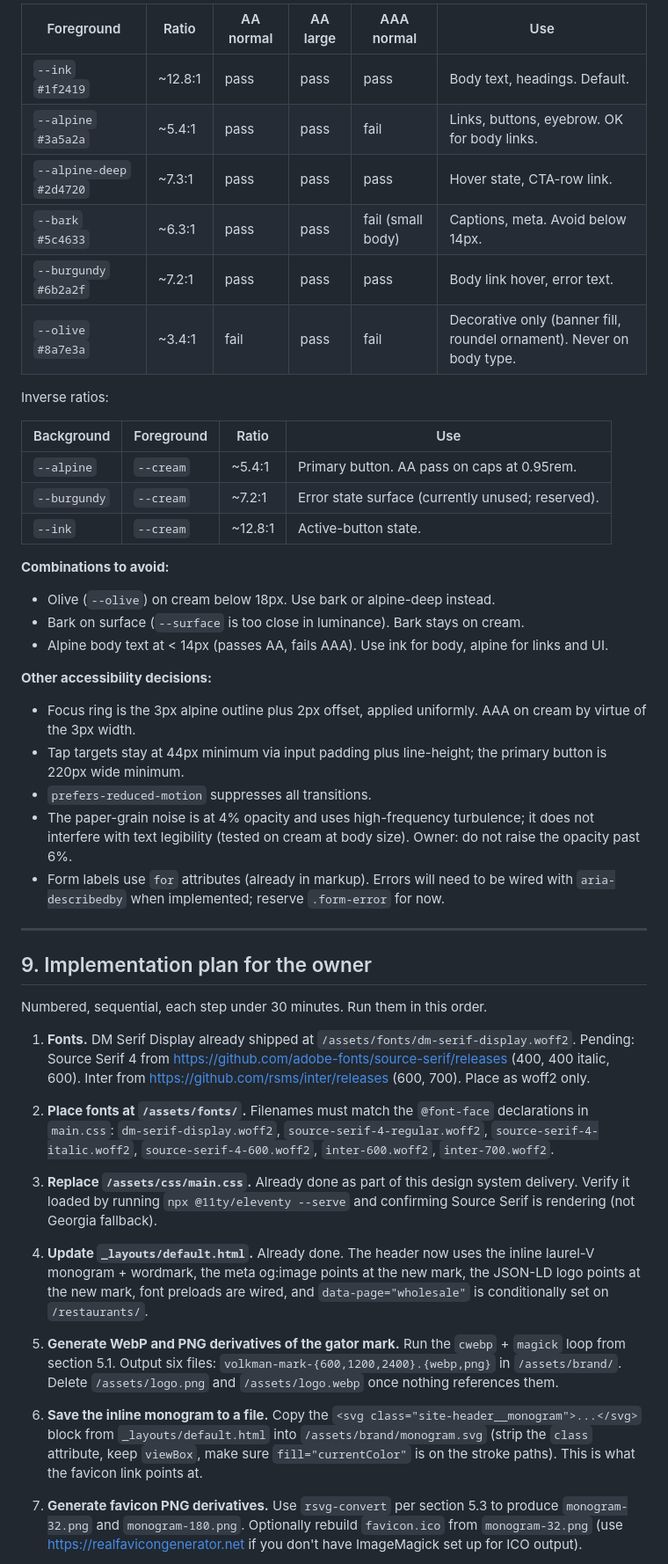
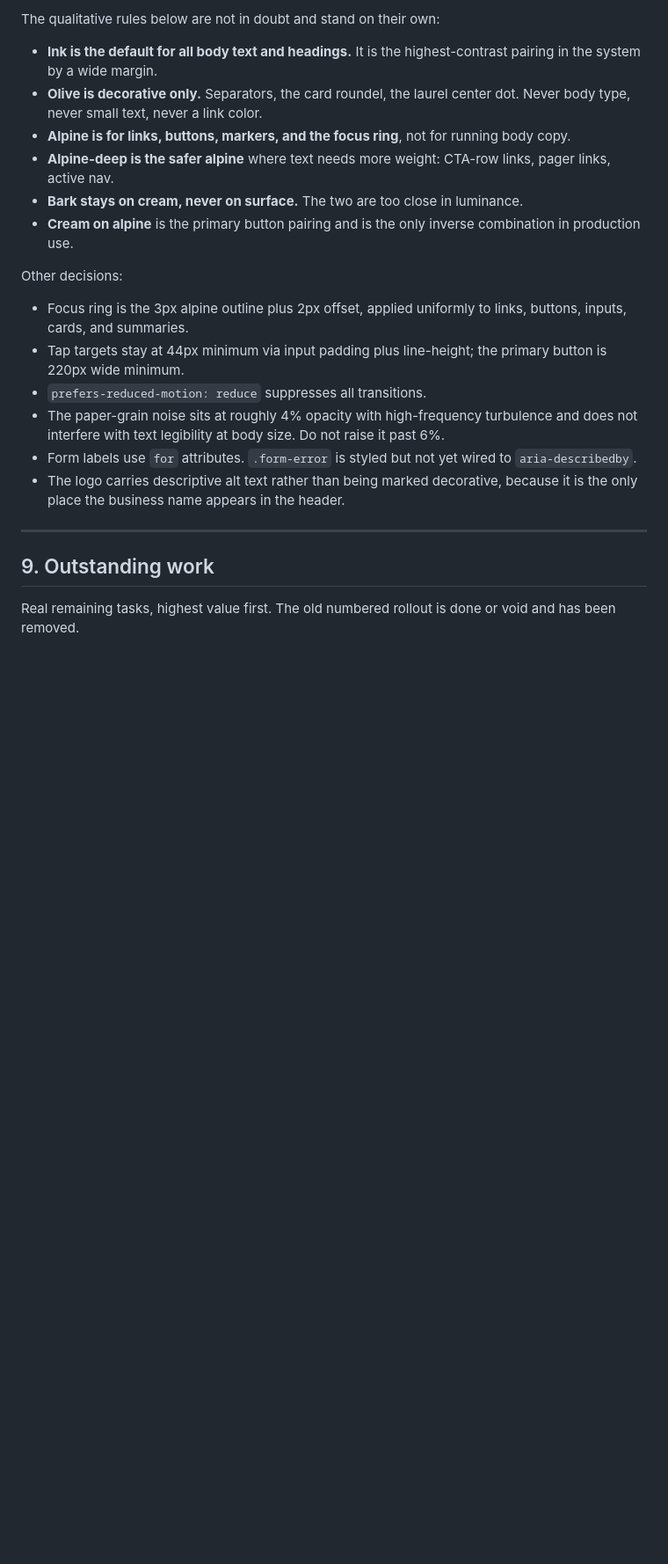
Before and after one commit to Volkman-Farm/volkman-farm.github.io, a Markdown page: DESIGN-SYSTEM.md, the part around one of its changes. Shown at 88% size. Rendered like a GitHub page; blank space fills up the shorter version.

```diff
--- a/DESIGN-SYSTEM.md
+++ b/DESIGN-SYSTEM.md
@@ -392,52 +332,25 @@ Contrast ratios on `--cream` (`#f5ead3`) computed against WCAG AA.
 
-| Foreground | Ratio | AA normal | AA large | AAA normal | Use |
-|---|---|---|---|---|---|
-| `--ink` `#1f2419` | ~12.8:1 | pass | pass | pass | Body text, headings. Default. |
-| `--alpine` `#3a5a2a` | ~5.4:1 | pass | pass | fail | Links, buttons, eyebrow. OK for body links. |
-| `--alpine-deep` `#2d4720` | ~7.3:1 | pass | pass | pass | Hover state, CTA-row link. |
-| `--bark` `#5c4633` | ~6.3:1 | pass | pass | fail (small body) | Captions, meta. Avoid below 14px. |
-| `--burgundy` `#6b2a2f` | ~7.2:1 | pass | pass | pass | Body link hover, error text. |
-| `--olive` `#8a7e3a` | ~3.4:1 | fail | pass | fail | Decorative only (banner fill, roundel ornament). Never on body type. |
+The qualitative rules below are not in doubt and stand on their own:
 
-Inverse ratios:
+- **Ink is the default for all body text and headings.** It is the highest-contrast pairing in the system by a wide margin.
+- **Olive is decorative only.** Separators, the card roundel, the laurel center dot. Never body type, never small text, never a link color.
+- **Alpine is for links, buttons, markers, and the focus ring**, not for running body copy.
+- **Alpine-deep is the safer alpine** where text needs more weight: CTA-row links, pager links, active nav.
+- **Bark stays on cream, never on surface.** The two are too close in luminance.
+- **Cream on alpine** is the primary button pairing and is the only inverse combination in production use.
 
-| Background | Foreground | Ratio | Use |
-|---|---|---|---|
-| `--alpine` | `--cream` | ~5.4:1 | Primary button. AA pass on caps at 0.95rem. |
-| `--burgundy` | `--cream` | ~7.2:1 | Error state surface (currently unused; reserved). |
-| `--ink` | `--cream` | ~12.8:1 | Active-button state. |
+Other decisions:
 
-**Combinations to avoid:**
-
-- Olive (`--olive`) on cream below 18px. Use bark or alpine-deep instead.
-- Bark on surface (`--surface` is too close in luminance). Bark stays on cream.
-- Alpine body text at < 14px (passes AA, fails AAA). Use ink for body, alpine for links and UI.
-
-**Other accessibility decisions:**
-
-- Focus ring is the 3px alpine outline plus 2px offset, applied uniformly. AAA on cream by virtue of the 3px width.
+- Focus ring is the 3px alpine outline plus 2px offset, applied uniformly to links, buttons, inputs, cards, and summaries.
 - Tap targets stay at 44px minimum via input padding plus line-height; the primary button is 220px wide minimum.
-- `prefers-reduced-motion` suppresses all transitions.
-- The paper-grain noise is at 4% opacity and uses high-frequency turbulence; it does not interfere with text legibility (tested on cream at body size). Owner: do not raise the opacity past 6%.
-- Form labels use `for` attributes (already in markup). Errors will need to be wired with `aria-describedby` when implemented; reserve `.form-error` for now.
+- `prefers-reduced-motion: reduce` suppresses all transitions.
+- The paper-grain noise sits at roughly 4% opacity with high-frequency turbulence and does not interfere with text legibility at body size. Do not raise it past 6%.
+- Form labels use `for` attributes. `.form-error` is styled but not yet wired to `aria-describedby`.
+- The logo carries descriptive alt text rather than being marked decorative, because it is the only place the business name appears in the header.
 
 ---
 
-## 9. Implementation plan for the owner
+## 9. Outstanding work
 
-Numbered, sequential, each step under 30 minutes. Run them in this order.
+Real remaining tasks, highest value first. The old numbered rollout is done or void and has been removed.
 
-1. **Fonts.** DM Serif Display already shipped at `/assets/fonts/dm-serif-display.woff2`. Pending: Source Serif 4 from https://github.com/adobe-fonts/source-serif/releases (400, 400 italic, 600). Inter from https://github.com/rsms/inter/releases (600, 700). Place as woff2 only.
-
-2. **Place fonts at `/assets/fonts/`.** Filenames must match the `@font-face` declarations in `main.css`: `dm-serif-display.woff2`, `source-serif-4-regular.woff2`, `source-serif-4-italic.woff2`, `source-serif-4-600.woff2`, `inter-600.woff2`, `inter-700.woff2`.
-
-3. **Replace `/assets/css/main.css`.** Already done as part of this design system delivery. Verify it loaded by running `npx @11ty/eleventy --serve` and confirming Source Serif is rendering (not Georgia fallback).
-
-4. **Update `_layouts/default.html`.** Already done. The header now uses the inline laurel-V monogram + wordmark, the meta og:image points at the new mark, the JSON-LD logo points at the new mark, font preloads are wired, and `data-page="wholesale"` is conditionally set on `/restaurants/`.
-
-5. **Generate WebP and PNG derivatives of the gator mark.** Run the `cwebp` + `magick` loop from section 5.1. Output six files: `volkman-mark-{600,1200,2400}.{webp,png}` in `/assets/brand/`. Delete `/assets/logo.png` and `/assets/logo.webp` once nothing references them.
-
-6. **Save the inline monogram to a file.** Copy the `<svg class="site-header__monogram">...</svg>` block from `_layouts/default.html` into `/assets/brand/monogram.svg` (strip the `class` attribute, keep `viewBox`, make sure `fill="currentColor"` is on the stroke paths). This is what the favicon link points at.
-
-7. **Generate favicon PNG derivatives.** Use `rsvg-convert` per section 5.3 to produce `monogram-32.png` and `monogram-180.png`. Optionally rebuild `favicon.ico` from `monogram-32.png` (use https://realfavicongenerator.net if you don't have ImageMagick set up for ICO output).
-
```
Also changed, not shown: other parts of DESIGN-SYSTEM.md (+152 -221 lines), BRAND.md (+15 -10 lines).
